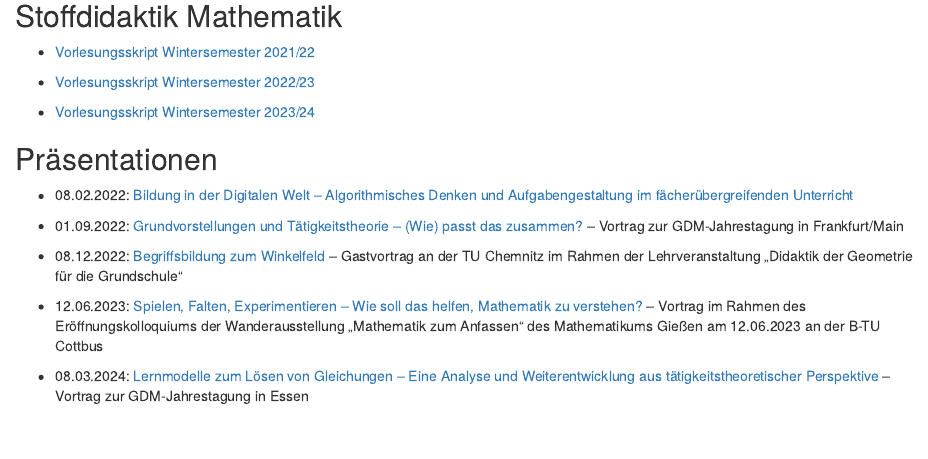
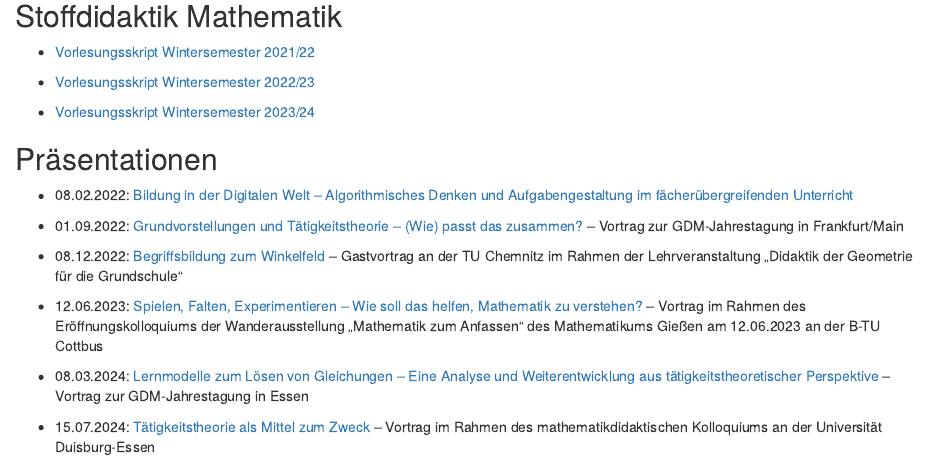
Before and after one commit to heiko-etzold/teaching-material, an R Markdown document (index.Rmd): the page in a window 1100 px wide, from 200 px down. The pictures show the output file index.html that the author committed with the source, opened offline.

Commit message:
Vortrag am 15.7. hinzugefügt

```diff
--- a/index.Rmd
+++ b/index.Rmd
@@ -28,3 +28,5 @@ output:
 * 12.06.2023: [Spielen, Falten, Experimentieren -- Wie soll das helfen, Mathematik zu verstehen?](praesis/2023-06-12-Etzold-SpielenFaltenExperimentieren.pdf) -- Vortrag im Rahmen des Eröffnungskolloquiums der Wanderausstellung „Mathematik zum Anfassen“ des Mathematikums Gießen am 12.06.2023 an der B-TU Cottbus
 
 * 08.03.2024: [Lernmodelle zum Lösen von Gleichungen -- Eine Analyse und Weiterentwicklung aus tätigkeitstheoretischer Perspektive](praesis/2024-03-08-Etzold-Lernmodelle.pdf) -- Vortrag zur GDM-Jahrestagung in Essen
+
+* 15.07.2024: [Tätigkeitstheorie als Mittel zum Zweck](praesis/2024-07-15-Etzold-Taetigkeitstheorie.pdf) -- Vortrag im Rahmen des mathematikdidaktischen Kolloquiums an der Universität Duisburg-Essen
```
Also changed, not shown: index.html, praesis/2024-07-15-Etzold-Taetigkeitstheorie.pdf (added).
